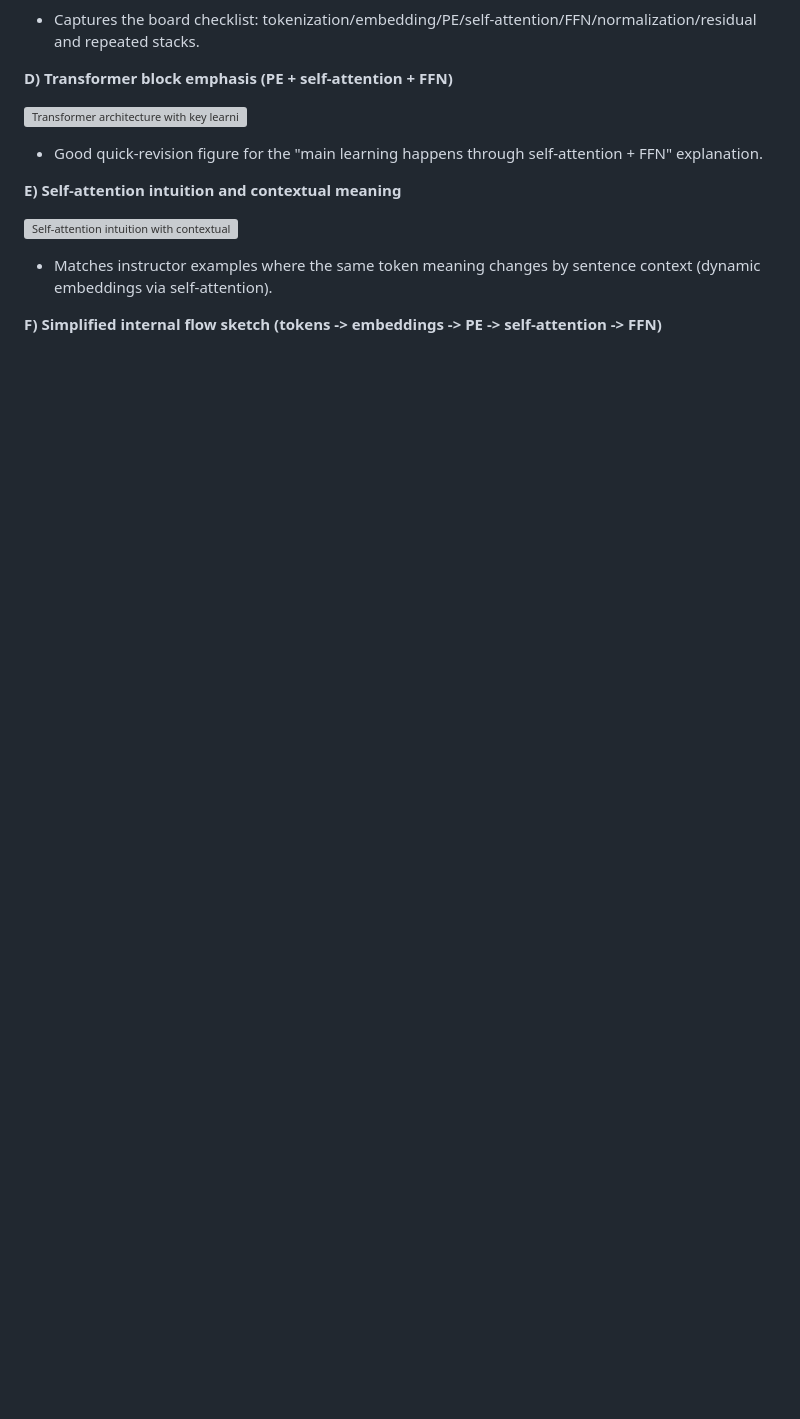
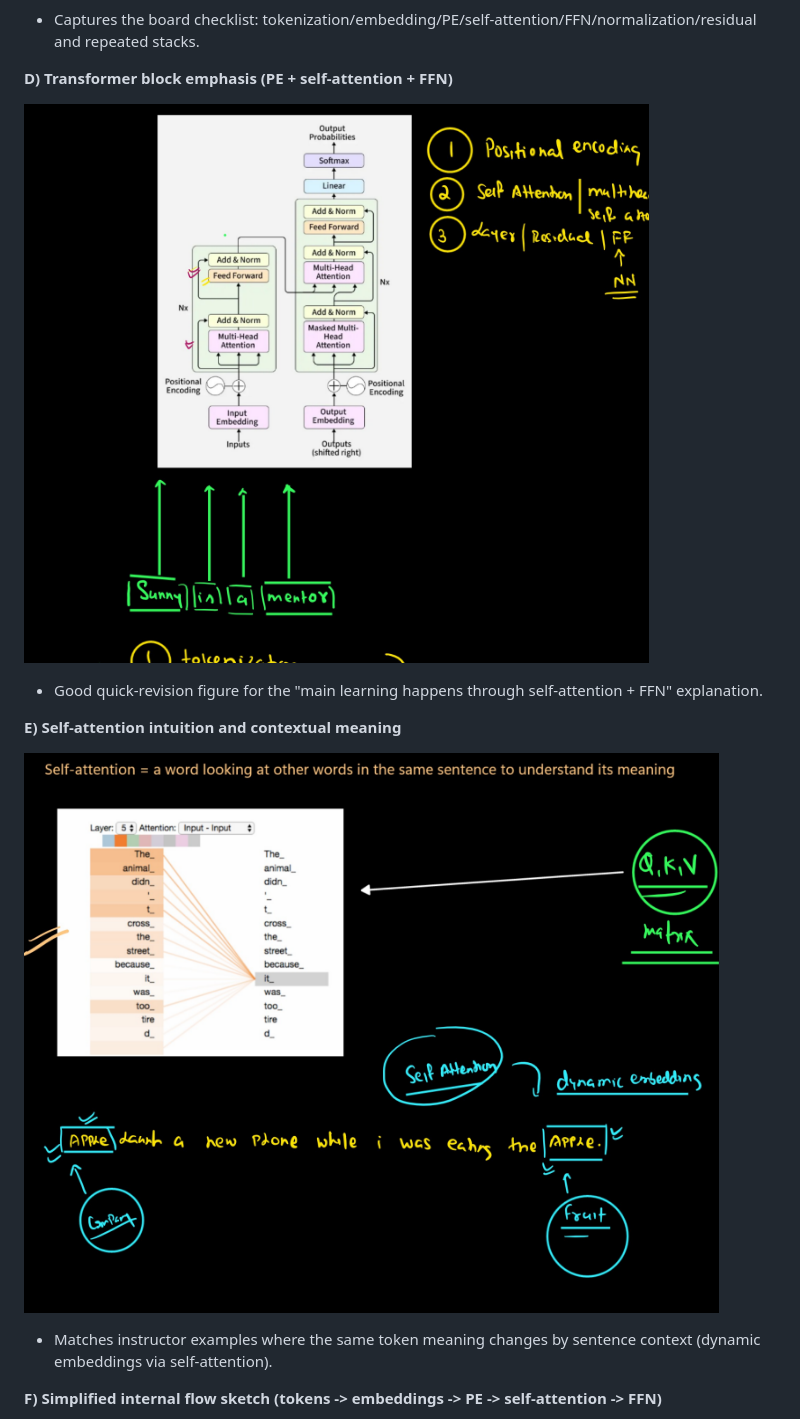
Before and after one commit to mayankchugh-learning/Full-Stack-GenAI, a Markdown page: 19Apr26/Notes.md, the part around the change printed below. GitHub-like rendering; pictures changed too: 19Apr26/image/self-attention-intuition.png (added), 19Apr26/image/transformer-block-emphasis.png (added); blank space fills up the shorter version; grey boxes are pictures that could not be loaded.

```diff
--- a/19Apr26/Notes.md
+++ b/19Apr26/Notes.md
@@ -207,13 +207,13 @@ These are the clearest attached captures aligned with this class discussion.
 
 **D) Transformer block emphasis (PE + self-attention + FFN)**
 
-![Transformer architecture with key learning blocks highlighted](../assets/c__Users_madfa_AppData_Roaming_Cursor_User_workspaceStorage_f3f89e91de38651c9ad255dad7068be1_images_image-c5d9f700-13e0-4576-8cce-39aba8902424.png)
+![Transformer architecture with key learning blocks highlighted](image/transformer-block-emphasis.png)
 
 - Good quick-revision figure for the "main learning happens through self-attention + FFN" explanation.
 
 **E) Self-attention intuition and contextual meaning**
 
-![Self-attention intuition with contextual word meaning examples](../assets/c__Users_madfa_AppData_Roaming_Cursor_User_workspaceStorage_f3f89e91de38651c9ad255dad7068be1_images_image-f0cd3f86-565c-431a-8508-309b68818d5a.png)
+![Self-attention intuition with contextual word meaning examples](image/self-attention-intuition.png)
 
 - Matches instructor examples where the same token meaning changes by sentence context (dynamic embeddings via self-attention).
 
```
Also changed, not shown: other parts of 19Apr26/Notes.md (+4 -4 lines), 19Apr26/image/decoder-llm-families.png (added), 19Apr26/image/encoder-decoder-checklist.png (added), 19Apr26/image/simplified-transformer-flow.png (added), 19Apr26/image/transformer-vs-llama.png (added).
